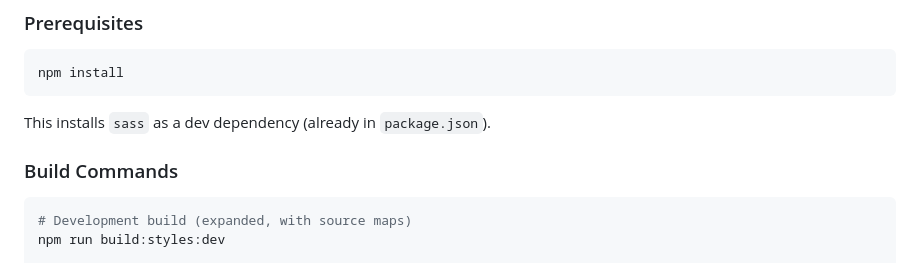
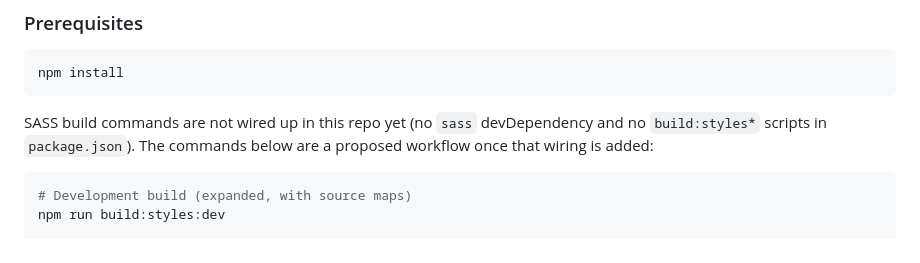
Before and after one commit to OpenNews/emergencymode.news, a Markdown page: plugins/emfn-site-styles-plugin/README.md, the part around the change. Drawn GitHub-style.

Commit message:
Bah, Claude hallucinated a full build script
Co-authored-by: Copilot Autofix powered by AI <175728472+Copilot@users.noreply.github.com>

````diff
--- a/plugins/emfn-site-styles-plugin/README.md
+++ b/plugins/emfn-site-styles-plugin/README.md
@@ -77,9 +77,7 @@ plugins/emfn-site-styles-plugin/
 npm install
 ```
 
-This installs `sass` as a dev dependency (already in `package.json`).
-
-### Build Commands
+SASS build commands are not wired up in this repo yet (no `sass` devDependency and no `build:styles*` scripts in `package.json`). The commands below are a proposed workflow once that wiring is added:
 
 ```bash
 # Development build (expanded, with source maps)
````
